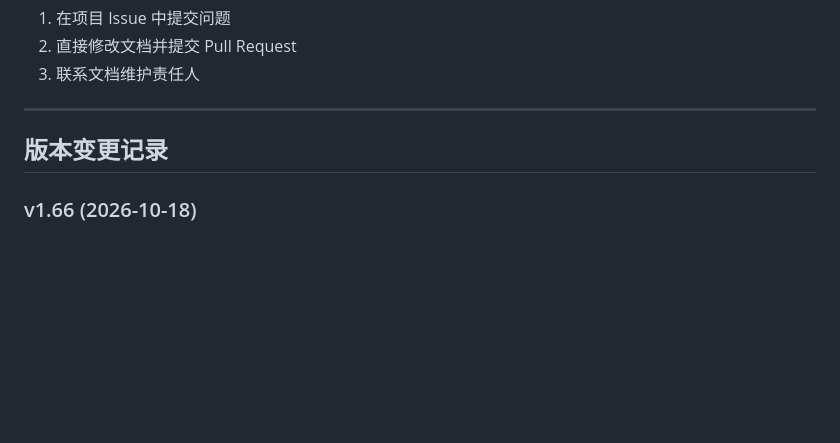
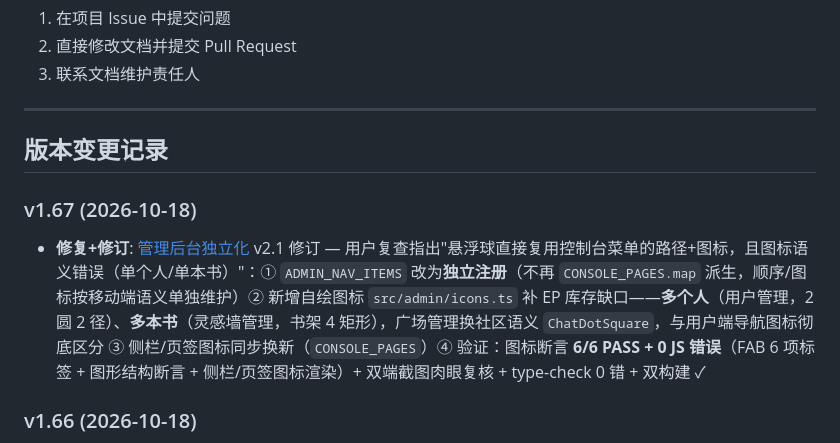
Before and after one commit to suziping123/Dixiyang, a Markdown page: docs/README.md, the part around the change. Rendered like a GitHub page; blank space fills up the shorter version.

Commit message:
docs: 管理后台独立化 v2.1.1 修订（悬浮导航独立注册 + 复数语义图标，验证 6/6）+ README v1.67

```diff
--- a/docs/README.md
+++ b/docs/README.md
@@ -889,6 +889,9 @@
 
 ## 版本变更记录
 
+### v1.67 (2026-10-18)
+- **修复+修订**: [管理后台独立化](管理后台独立化.md) v2.1 修订 — 用户复查指出"悬浮球直接复用控制台菜单的路径+图标，且图标语义错误（单个人/单本书）"：① `ADMIN_NAV_ITEMS` 改为**独立注册**（不再 `CONSOLE_PAGES.map` 派生，顺序/图标按移动端语义单独维护）② 新增自绘图标 `src/admin/icons.ts` 补 EP 库存缺口——**多个人**（用户管理，2 圆 2 径）、**多本书**（灵感墙管理，书架 4 矩形），广场管理换社区语义 `ChatDotSquare`，与用户端导航图标彻底区分 ③ 侧栏/页签图标同步换新（`CONSOLE_PAGES`）④ 验证：图标断言 **6/6 PASS + 0 JS 错误**（FAB 6 项标签 + 图形结构断言 + 侧栏/页签图标渲染）+ 双端截图肉眼复核 + type-check 0 错 + 双构建 ✓
+
 ### v1.66 (2026-10-18)
 - **更新+实施**: [管理后台独立化](管理后台独立化.md) **v2.1** — 移动端复用悬浮球导航（用户反馈"admin 移动端适配不太行，可复用 floatingnav，注册项要换"）：① `FloatingNav` **注册项化**（新增 `items` prop + `FloatingNavItem` 类型：`icon/label/path/href/danger/key`；**不传 = 用户端默认 5 主页**，App.vue 零改动；新增 `href` 整页跳转 / `danger` 危险样式 / `select` 事件 / `navLabel` 无障碍标签）② 控制台窄屏/触屏（≤1024px 或触屏）**侧栏撤下**、导航交给悬浮球（`ADMIN_NAV_ITEMS` = 4 控制台页面 + 返回用户端 + 退出登录），桌面宽屏不挂载 ③ 内容区 `padding-right: 64px` 右侧避让悬浮球 + 页签关闭钮触控命中区放大 ④ 废弃"侧栏折顶栏"旧方案（改造前取证：顶栏仅 1/4 菜单可见）。验证：CDP 全流程 **18/18 PASS + 0 JS 错误**（移动端 13 + 用户端回归 3 + 桌面回归 2）、type-check 0 错、真实构建无 demo 泄漏 + gh-pages 双入口 ✓、截图肉眼复核
 
```
Also changed, not shown: docs/管理后台独立化.md (+15 -2 lines).
